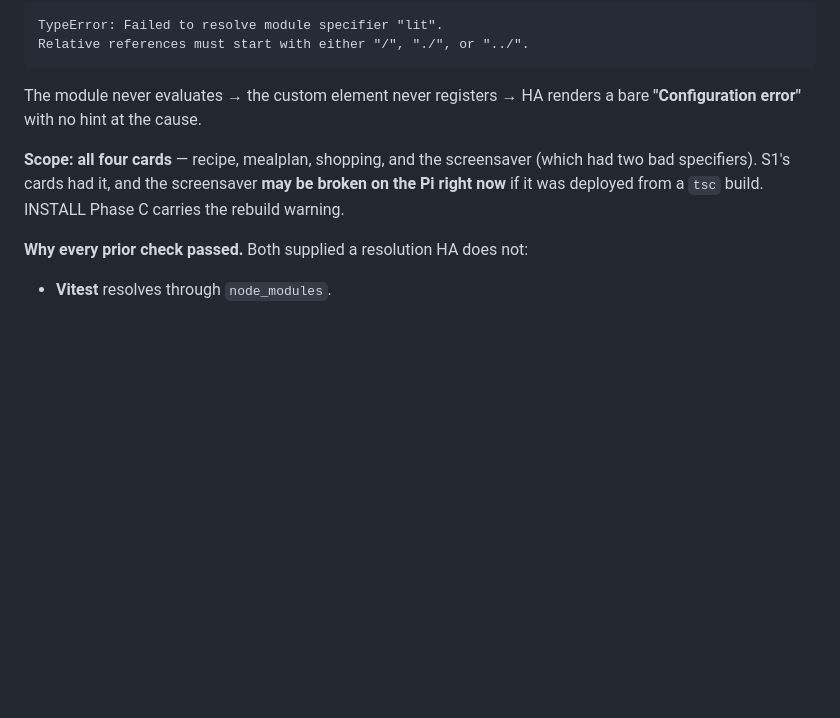
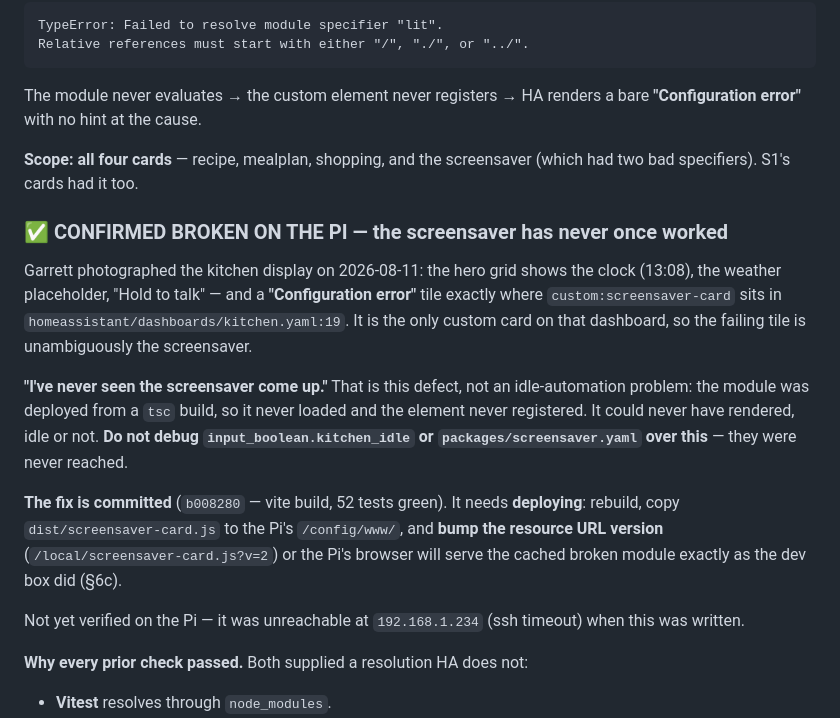
Before and after one commit to NewLexicon/KitcheCom, a Markdown page: docs/session-state/2026-08-11-ha-gate-verification.md, the part around the change. Rendered like a GitHub page; blank space fills up the shorter version.

Commit message:
docs: confirm the screensaver has never worked on the Pi — same lit defect
Garrett photographed the kitchen display: a 'Configuration error' tile sits
exactly where custom:screensaver-card is placed in kitchen.yaml:19, and it is
the only custom card on that dashboard.

'I've never seen the screensaver come up' is the bare-specifier defect, not an
idle-automation bug — the module never loaded, so the element never registered.
Recorded explicitly so nobody burns time on input_boolean.kitchen_idle or
packages/screensaver.yaml, which were never reached.

Fix is already committed (b008280). It needs deploying, and the resource URL
version must be bumped or the Pi's browser serves the cached broken module.

Co-Authored-By: Claude Opus 5 <noreply@anthropic.com>

```diff
--- a/docs/session-state/2026-08-11-ha-gate-verification.md
+++ b/docs/session-state/2026-08-11-ha-gate-verification.md
@@ -94,7 +94,17 @@ Relative references must start with either "/", "./", or "../".
 
 The module never evaluates → the custom element never registers → HA renders a bare **"Configuration error"** with no hint at the cause.
 
-**Scope: all four cards** — recipe, mealplan, shopping, and the screensaver (which had two bad specifiers). S1's cards had it, and the screensaver **may be broken on the Pi right now** if it was deployed from a `tsc` build. INSTALL Phase C carries the rebuild warning.
+**Scope: all four cards** — recipe, mealplan, shopping, and the screensaver (which had two bad specifiers). S1's cards had it too.
+
+### ✅ CONFIRMED BROKEN ON THE PI — the screensaver has never once worked
+
+Garrett photographed the kitchen display on 2026-08-11: the hero grid shows the clock (13:08), the weather placeholder, "Hold to talk" — and a **"Configuration error"** tile exactly where `custom:screensaver-card` sits in `homeassistant/dashboards/kitchen.yaml:19`. It is the only custom card on that dashboard, so the failing tile is unambiguously the screensaver.
+
+**"I've never seen the screensaver come up."** That is this defect, not an idle-automation problem: the module was deployed from a `tsc` build, so it never loaded and the element never registered. It could never have rendered, idle or not. **Do not debug `input_boolean.kitchen_idle` or `packages/screensaver.yaml` over this** — they were never reached.
+
+**The fix is committed** (`b008280` — vite build, 52 tests green). It needs **deploying**: rebuild, copy `dist/screensaver-card.js` to the Pi's `/config/www/`, and **bump the resource URL version** (`/local/screensaver-card.js?v=2`) or the Pi's browser will serve the cached broken module exactly as the dev box did (§6c).
+
+Not yet verified on the Pi — it was unreachable at `192.168.1.234` (ssh timeout) when this was written.
 
 **Why every prior check passed.** Both supplied a resolution HA does not:
 - **Vitest** resolves through `node_modules`.
```
Also changed, not shown: docs/session-state/2026-07-02-grocy-food-slice1-ready-handoff.md (+1 -1 lines).
